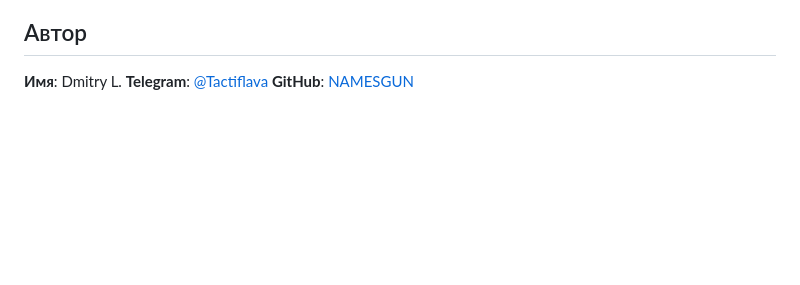
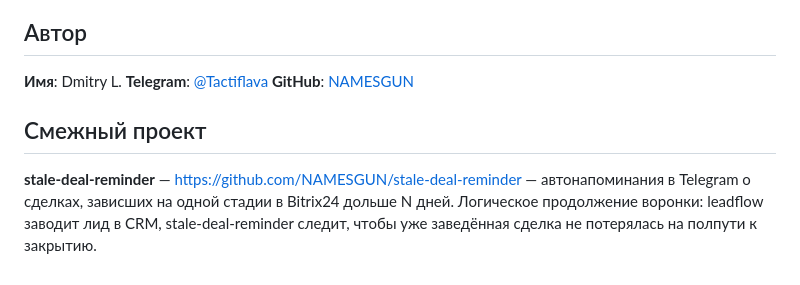
Before and after one commit to NAMESGUN/leadflow, a Markdown page: README.md, the part around the change. Drawn GitHub-style; blank space fills up the shorter version.

```diff
--- a/README.md
+++ b/README.md
@@ -138,3 +138,6 @@ python tests/seed_demo_data.py
 **Имя**: Dmitry L.
 **Telegram**: [@Tactiflava](https://t.me/Tactiflava)
 **GitHub**: [NAMESGUN](https://github.com/NAMESGUN)
+
+## Смежный проект
+**stale-deal-reminder** — https://github.com/NAMESGUN/stale-deal-reminder — автонапоминания в Telegram о сделках, зависших на одной стадии в Bitrix24 дольше N дней. Логическое продолжение воронки: leadflow заводит лид в CRM, stale-deal-reminder следит, чтобы уже заведённая сделка не потерялась на полпути к закрытию.
```
